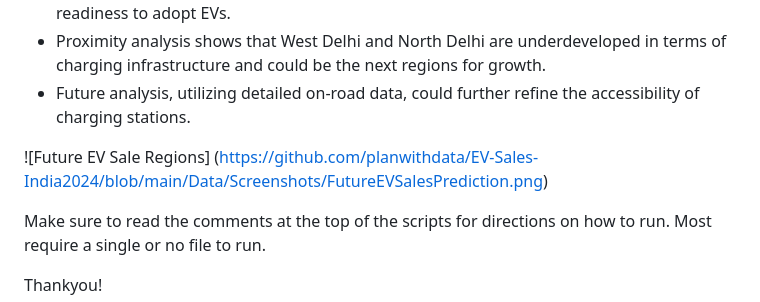
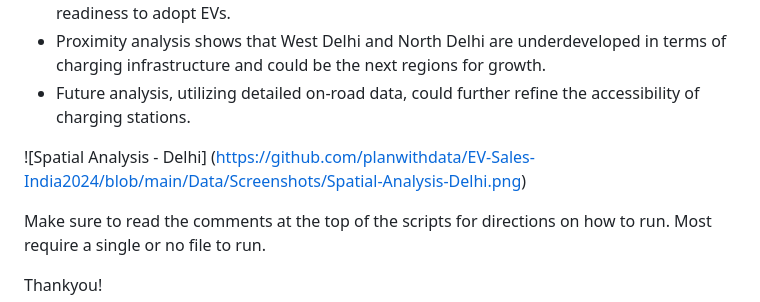
Before and after one commit to planwithdata/EV-Sales-India2024, a Markdown page: README.md, the part around the change. Drawn GitHub-style.

```diff
--- a/README.md
+++ b/README.md
@@ -116,7 +116,7 @@ This analysis estimates and distributes EV sales across Delhi sub-districts usin
 - Future analysis, utilizing detailed on-road data, could further refine the accessibility of charging stations.
 
 
-![Future EV Sale Regions] (https://github.com/planwithdata/EV-Sales-India2024/blob/main/Data/Screenshots/FutureEVSalesPrediction.png)
+![Spatial Analysis - Delhi] (https://github.com/planwithdata/EV-Sales-India2024/blob/main/Data/Screenshots/Spatial-Analysis-Delhi.png)
 
 Make sure to read the comments at the top of the scripts for directions on how to run. Most require a single or no file to run.
 
```
